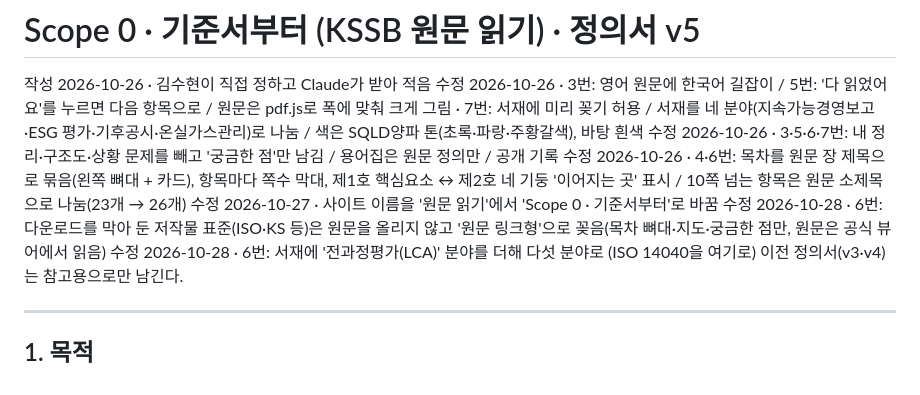
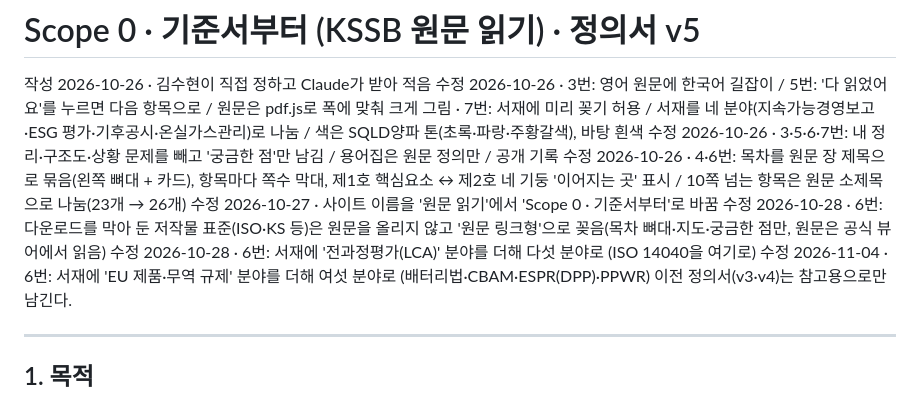
Before and after one commit to goalbangg-prog/Climate-Change-Professional-Maker, a Markdown page: docs/DEFINITION-v5.md, the part around the change. Rendered like a GitHub page.

```diff
--- a/docs/DEFINITION-v5.md
+++ b/docs/DEFINITION-v5.md
@@ -7,6 +7,7 @@
 수정 2026-10-27 · 사이트 이름을 '원문 읽기'에서 'Scope 0 · 기준서부터'로 바꿈
 수정 2026-10-28 · 6번: 다운로드를 막아 둔 저작물 표준(ISO·KS 등)은 원문을 올리지 않고 '원문 링크형'으로 꽂음(목차 뼈대·지도·궁금한 점만, 원문은 공식 뷰어에서 읽음)
 수정 2026-10-28 · 6번: 서재에 '전과정평가(LCA)' 분야를 더해 다섯 분야로 (ISO 14040을 여기로)
+수정 2026-11-04 · 6번: 서재에 'EU 제품·무역 규제' 분야를 더해 여섯 분야로 (배터리법·CBAM·ESPR(DPP)·PPWR)
 이전 정의서(v3·v4)는 참고용으로만 남긴다.
 
 ---
```
Also changed, not shown: README.md (+1 -1 lines), docs/HANDOFF.md (+3 -1 lines).
